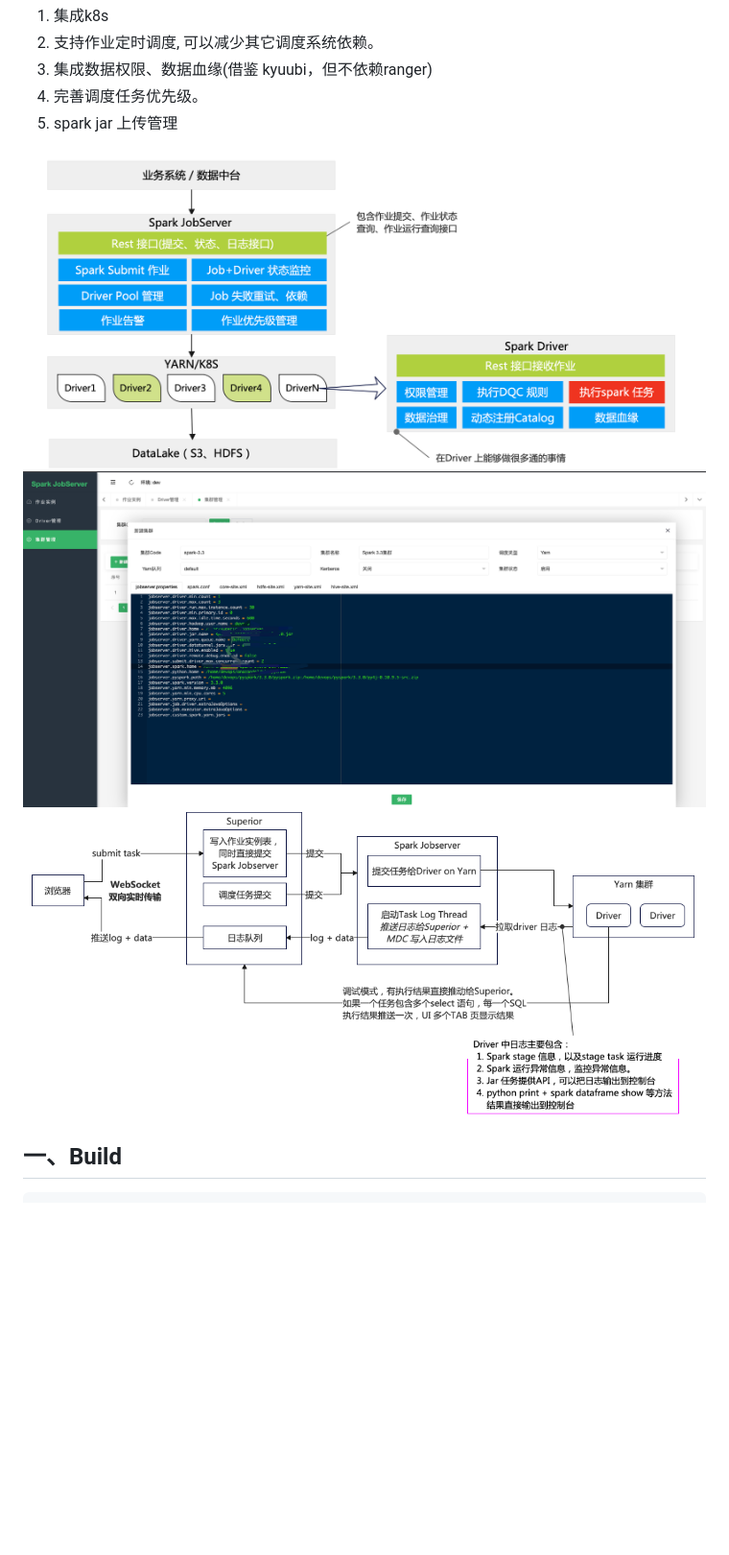
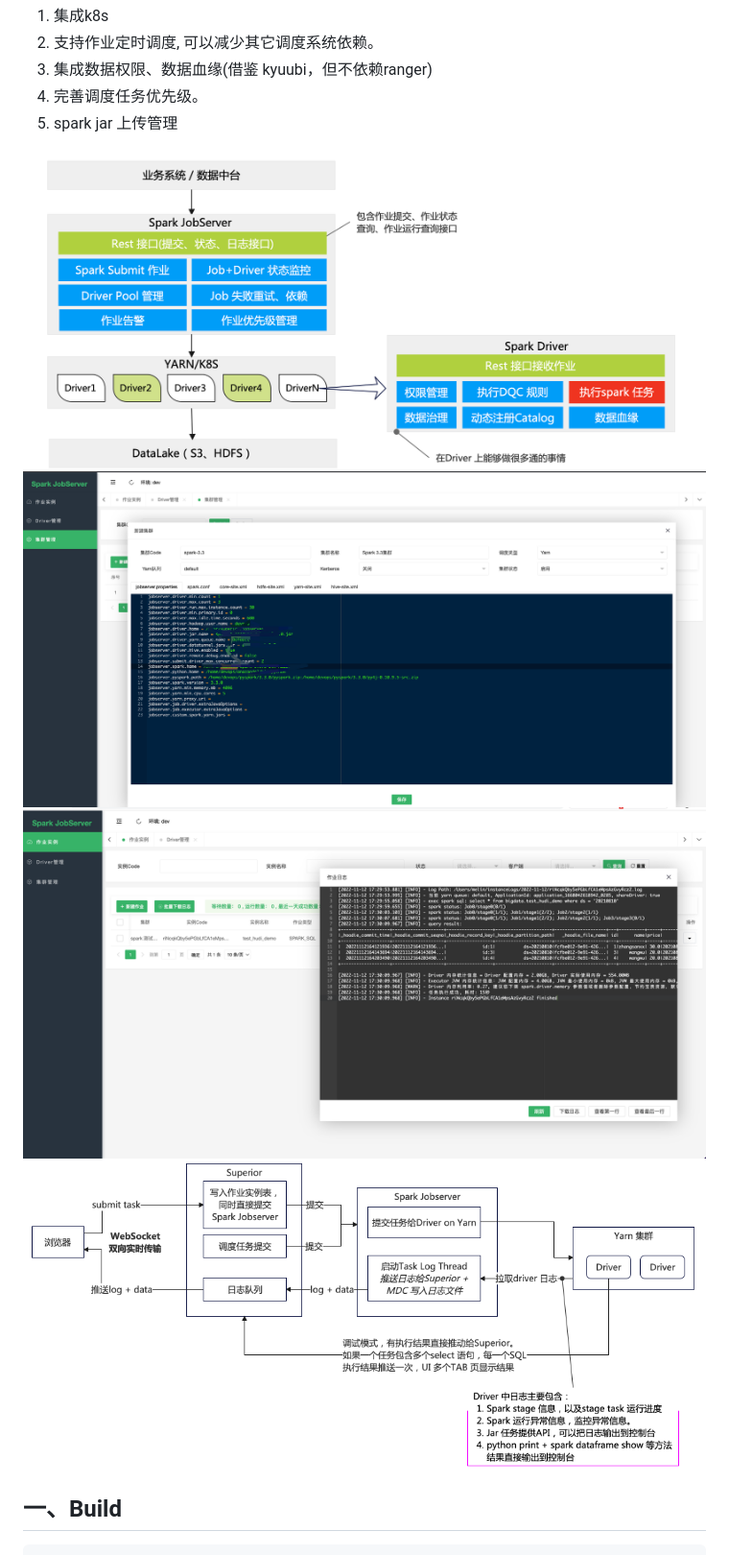
Before and after one commit to melin/spark-jobserver, a Markdown page: README.md, the part around the change printed below. Shown: that part at 96% size. Rendered like a GitHub page; pictures changed too: imgs/instance.png (added); blank space fills up the shorter version.

```diff
--- a/README.md
+++ b/README.md
@@ -19,9 +19,10 @@
 4. 完善调度任务优先级。
 5. spark jar 上传管理
 
-![架构](jobserver.png)
-![web console](admin.png)
-![作业执行流程](jobflow.png)
+![架构](imgs/jobserver.png)
+![Hadoop 集群管理](imgs/cluster.png)
+![实例运行日志](imgs/instance.png)
+![与大数据开发平台集成，作业执行流程](imgs/jobflow.png)
 
 ## 一、Build
 
```
Also changed, not shown: other parts of README.md (+4 -2 lines), imgs/cluster.png (renamed from admin.png), imgs/jobflow.png (renamed from jobflow.png), imgs/jobserver.png (renamed from jobserver.png), 13 other files.
